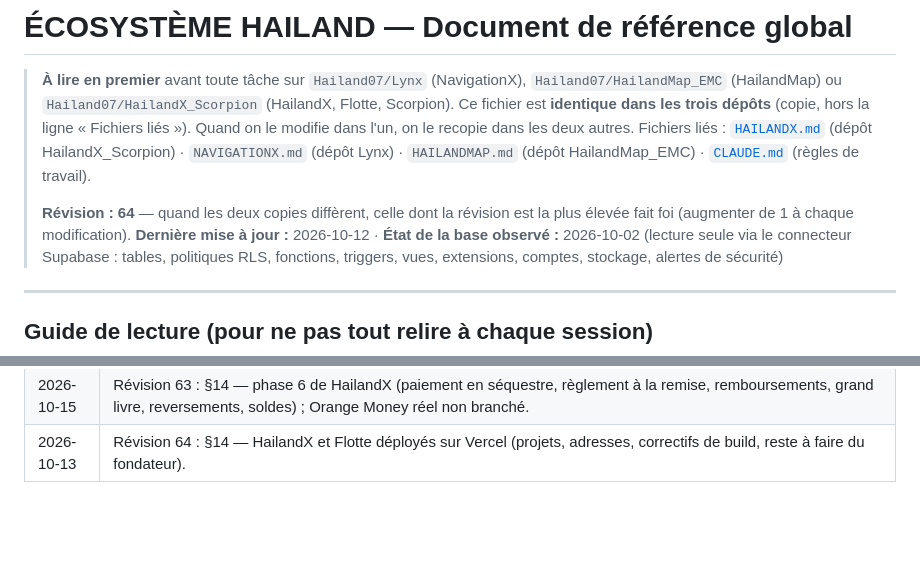
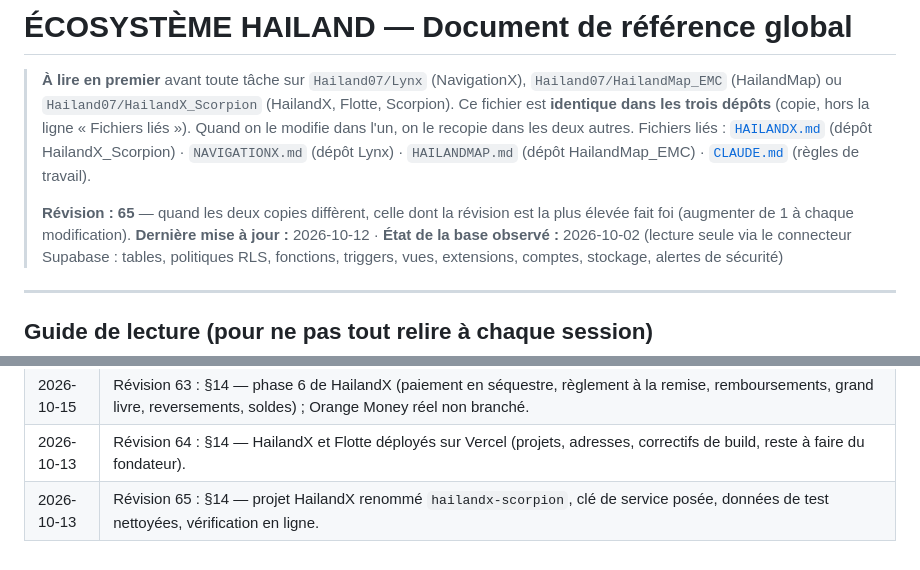
Before and after one commit to Hailand07/HailandX_Scorpion, a Markdown page: ECOSYSTEME_HAILAND.md, 2 parts joined by grey strips. Drawn GitHub-style; blank space fills up the shorter version.

```diff
--- a/ECOSYSTEME_HAILAND.md
+++ b/ECOSYSTEME_HAILAND.md
@@ -4,7 +4,7 @@
 > Ce fichier est **identique dans les trois dépôts** (copie, hors la ligne « Fichiers liés »). Quand on le modifie dans l'un, on le recopie dans les deux autres.
 > Fichiers liés : [`HAILANDX.md`](./HAILANDX.md) (dépôt HailandX_Scorpion) · `NAVIGATIONX.md` (dépôt Lynx) · `HAILANDMAP.md` (dépôt HailandMap_EMC) · [`CLAUDE.md`](./CLAUDE.md) (règles de travail).
 >
-> **Révision : 64** — quand les deux copies diffèrent, celle dont la révision est la plus élevée fait foi (augmenter de 1 à chaque modification).
+> **Révision : 65** — quand les deux copies diffèrent, celle dont la révision est la plus élevée fait foi (augmenter de 1 à chaque modification).
 > **Dernière mise à jour :** 2026-10-12 · **État de la base observé :** 2026-10-02 (lecture seule via le connecteur Supabase : tables, politiques RLS, fonctions, triggers, vues, extensions, comptes, stockage, alertes de sécurité)
 
 ---
@@ -815,3 +815,4 @@ Pilote dans une zone dense (10 à 20 vendeurs, 3 à 5 livreurs) avant toute ouve
 | 2026-10-14 | Révision 62 : correction — le connecteur Supabase du bac à sable ne mène pas à terme `DELETE`/`DROP` (nettoyage des données de test par le fondateur). |
 | 2026-10-15 | Révision 63 : §14 — phase 6 de HailandX (paiement en séquestre, règlement à la remise, remboursements, grand livre, reversements, soldes) ; Orange Money réel non branché. |
 | 2026-10-13 | Révision 64 : §14 — HailandX et Flotte déployés sur Vercel (projets, adresses, correctifs de build, reste à faire du fondateur). |
+| 2026-10-13 | Révision 65 : §14 — projet HailandX renommé `hailandx-scorpion`, clé de service posée, données de test nettoyées, vérification en ligne. |
```
Also changed, not shown: other parts of ECOSYSTEME_HAILAND.md (+2 -2 lines), HAILANDX.md (+1 -1 lines).
